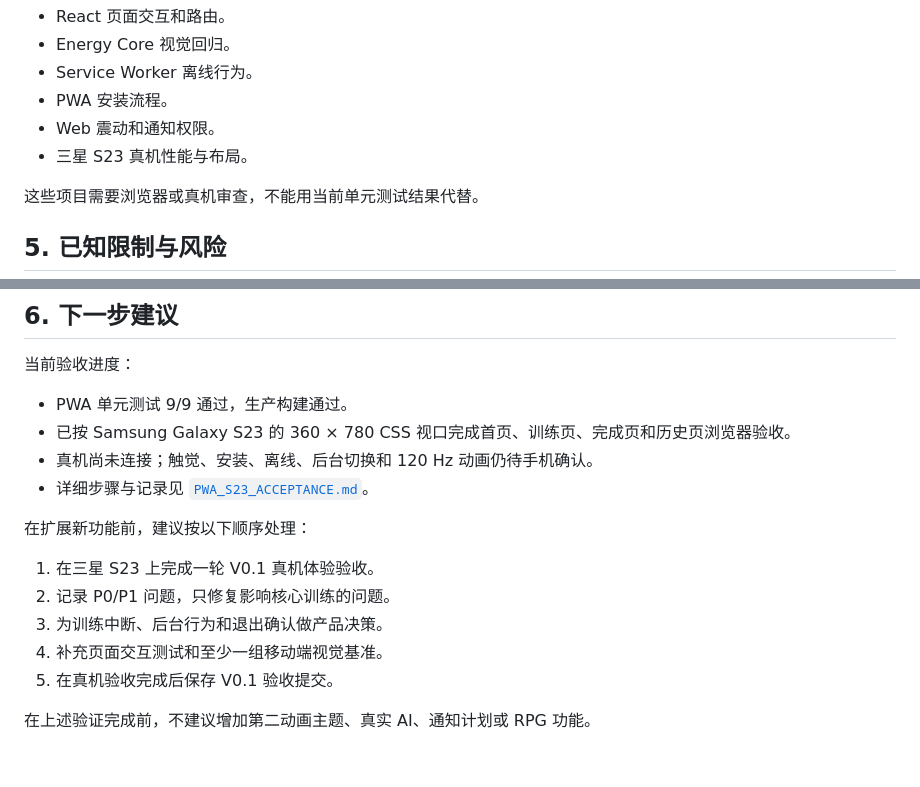
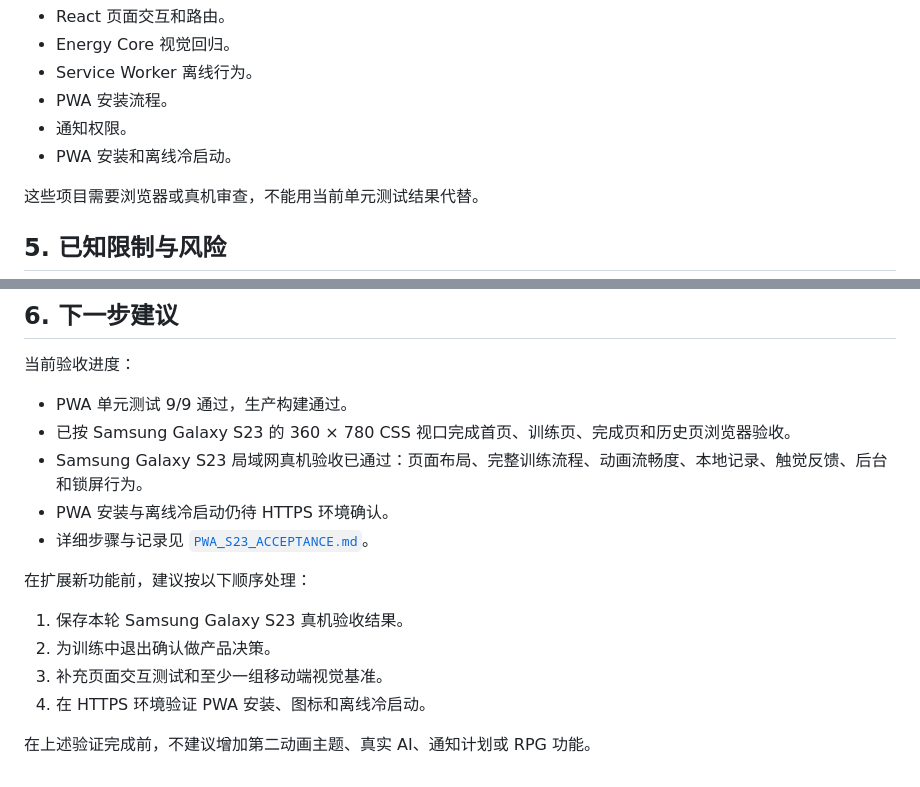
Before and after one commit to niuroumian1/pelvic-core-training, a Markdown page: docs/PROJECT_STATUS.md, 2 parts joined by grey strips. Rendered like a GitHub page.

```diff
--- a/docs/PROJECT_STATUS.md
+++ b/docs/PROJECT_STATUS.md
@@ -114,8 +114,8 @@ RELAX 5 秒
 - Energy Core 视觉回归。
 - Service Worker 离线行为。
 - PWA 安装流程。
-- Web 震动和通知权限。
-- 三星 S23 真机性能与布局。
+- 通知权限。
+- PWA 安装和离线冷启动。
 
 这些项目需要浏览器或真机审查，不能用当前单元测试结果代替。
 
@@ -137,15 +137,15 @@ RELAX 5 秒
 
 - PWA 单元测试 9/9 通过，生产构建通过。
 - 已按 Samsung Galaxy S23 的 360 × 780 CSS 视口完成首页、训练页、完成页和历史页浏览器验收。
-- 真机尚未连接；触觉、安装、离线、后台切换和 120 Hz 动画仍待手机确认。
+- Samsung Galaxy S23 局域网真机验收已通过：页面布局、完整训练流程、动画流畅度、本地记录、触觉反馈、后台和锁屏行为。
+- PWA 安装与离线冷启动仍待 HTTPS 环境确认。
 - 详细步骤与记录见 [`PWA_S23_ACCEPTANCE.md`](./PWA_S23_ACCEPTANCE.md)。
 
 在扩展新功能前，建议按以下顺序处理：
 
-1. 在三星 S23 上完成一轮 V0.1 真机体验验收。
-2. 记录 P0/P1 问题，只修复影响核心训练的问题。
-3. 为训练中断、后台行为和退出确认做产品决策。
-4. 补充页面交互测试和至少一组移动端视觉基准。
-5. 在真机验收完成后保存 V0.1 验收提交。
+1. 保存本轮 Samsung Galaxy S23 真机验收结果。
+2. 为训练中退出确认做产品决策。
+3. 补充页面交互测试和至少一组移动端视觉基准。
+4. 在 HTTPS 环境验证 PWA 安装、图标和离线冷启动。
 
 在上述验证完成前，不建议增加第二动画主题、真实 AI、通知计划或 RPG 功能。
```
Also changed, not shown: docs/PWA_S23_ACCEPTANCE.md (+30 -20 lines).
